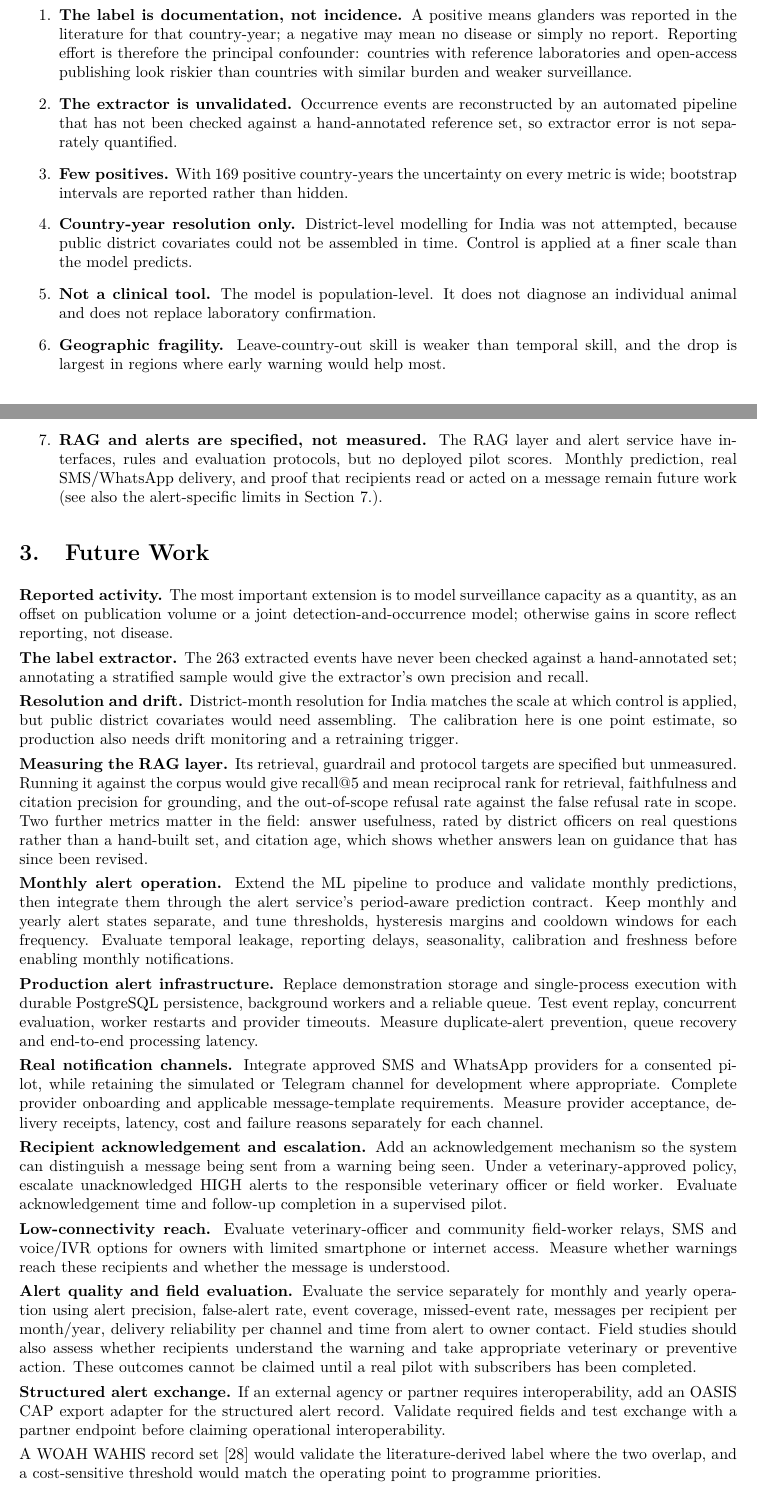
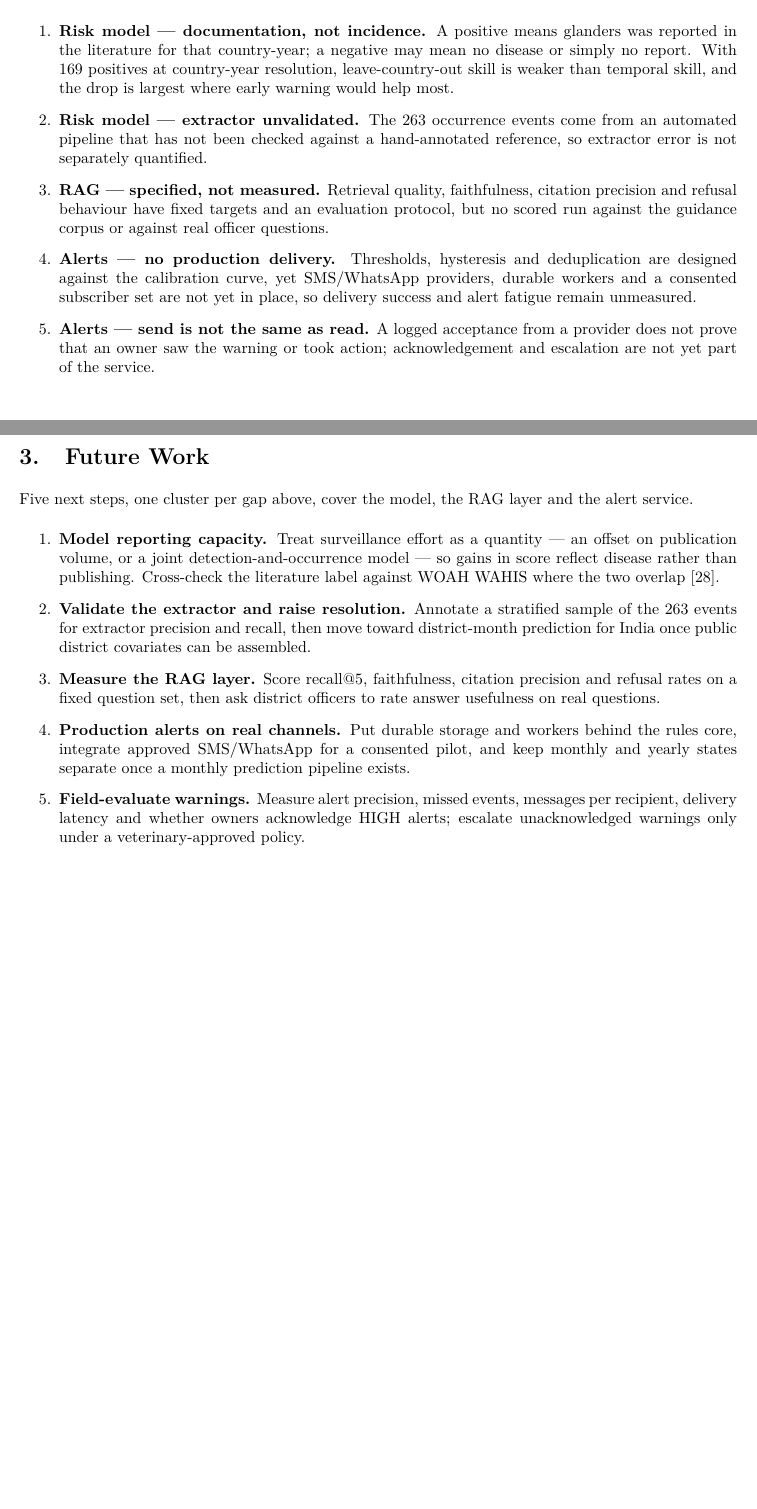
Before and after one commit to YuvrajSingh-mist/glandersWatch, a LaTeX thesis (GlandersWatch_Final_v2.tex): two parts of pages 35 and 36 of 38, joined at a grey line, cut so that both start at the same text, the shorter picture padded with empty space. Compiled offline with pdfLaTeX.

Commit message:
Tighten limitations and future work to five items each
Balance platform limits across model, RAG and alerts, and keep only the
highest-priority next steps for each component.

```diff
--- a/GlandersWatch_Final_v2.tex
+++ b/GlandersWatch_Final_v2.tex
@@ -1390,68 +1388,50 @@ record. It predicts where glanders will be documented, not where it is.
 \section{Limitations}
 \label{sec:limitations}
 
-The following limits apply to every headline number in this report.
+Five limits cut across the platform; each is stated once and held for every claim that follows.
 
 \begin{enumerate}
-  \item \textbf{The label is documentation, not incidence.} A positive means glanders was reported in
-        the literature for that country-year; a negative may mean no disease or simply no report.
-        Reporting effort is therefore the principal confounder: countries with reference laboratories
-        and open-access publishing look riskier than countries with similar burden and weaker
-        surveillance.
-  \item \textbf{The extractor is unvalidated.} Occurrence events are reconstructed by an automated
-        pipeline that has not been checked against a hand-annotated reference set, so extractor error
-        is not separately quantified.
-  \item \textbf{Few positives.} With 169 positive country-years the uncertainty on every metric is
-        wide; bootstrap intervals are reported rather than hidden.
-  \item \textbf{Country-year resolution only.} District-level modelling for India was not attempted,
-        because public district covariates could not be assembled in time. Control is applied at a
-        finer scale than the model predicts.
-  \item \textbf{Not a clinical tool.} The model is population-level. It does not diagnose an
-        individual animal and does not replace laboratory confirmation.
-  \item \textbf{Geographic fragility.} Leave-country-out skill is weaker than temporal skill, and the
-        drop is largest in regions where early warning would help most.
-  \item \textbf{RAG and alerts are specified, not measured.} The RAG layer and alert service have
-        interfaces, rules and evaluation protocols, but no deployed pilot scores. Monthly
-        prediction, real SMS/WhatsApp delivery, and proof that recipients read or acted on a message
-        remain future work (see also the alert-specific limits in Section~\ref{ch:alerts}).
+  \item \textbf{Risk model --- documentation, not incidence.} A positive means glanders was reported
+        in the literature for that country-year; a negative may mean no disease or simply no report.
+        With 169 positives at country-year resolution, leave-country-out skill is weaker than
+        temporal skill, and the drop is largest where early warning would help most.
+  \item \textbf{Risk model --- extractor unvalidated.} The 263 occurrence events come from an
+        automated pipeline that has not been checked against a hand-annotated reference, so
+        extractor error is not separately quantified.
+  \item \textbf{RAG --- specified, not measured.} Retrieval quality, faithfulness, citation
+        precision and refusal behaviour have fixed targets and an evaluation protocol, but no scored
+        run against the guidance corpus or against real officer questions.
+  \item \textbf{Alerts --- no production delivery.} Thresholds, hysteresis and deduplication are
+        designed against the calibration curve, yet SMS/WhatsApp providers, durable workers and a
+        consented subscriber set are not yet in place, so delivery success and alert fatigue remain
+        unmeasured.
+  \item \textbf{Alerts --- send is not the same as read.} A logged acceptance from a provider does
+        not prove that an owner saw the warning or took action; acknowledgement and escalation are
+        not yet part of the service.
 \end{enumerate}
 
 \section{Future Work}
 
-\textbf{Reported activity.} The most important extension is to model surveillance capacity as a
-quantity, as an offset on publication volume or a joint detection-and-occurrence model; otherwise gains in score reflect reporting, not disease.
+Five next steps, one cluster per gap above, cover the model, the RAG layer and the alert service.
 
-\textbf{The label extractor.} The 263 extracted events have never been checked against a
-hand-annotated set; annotating a stratified sample would give the extractor's own precision and
-recall.
-
-\textbf{Resolution and drift.} District-month resolution for India matches the scale at which
-control is applied, but public district covariates would need assembling. The calibration here is one
-point estimate, so production also needs drift monitoring and a retraining trigger.
-
-\textbf{Measuring the RAG layer.} Its retrieval, guardrail and protocol targets are specified but
-unmeasured. Running it against the corpus would give recall@5 and mean reciprocal rank for
-retrieval, faithfulness and citation precision for grounding, and the out-of-scope refusal rate
-against the false refusal rate in scope. Two further metrics matter in the field: answer usefulness,
-rated by district officers on real questions rather than a hand-built set, and citation age, which
-shows whether answers lean on guidance that has since been revised.
-
-\textbf{Monthly alert operation.} Extend the ML pipeline to produce and validate monthly predictions, then integrate them through the alert service's period-aware prediction contract. Keep monthly and yearly alert states separate, and tune thresholds, hysteresis margins and cooldown windows for each frequency. Evaluate temporal leakage, reporting delays, seasonality, calibration and freshness before enabling monthly notifications.
-
-\textbf{Production alert infrastructure.} Replace demonstration storage and single-process execution with durable PostgreSQL persistence, background workers and a reliable queue. Test event replay, concurrent evaluation, worker restarts and provider timeouts. Measure duplicate-alert prevention, queue recovery and end-to-end processing latency.
-
-\textbf{Real notification channels.} Integrate approved SMS and WhatsApp providers for a consented pilot, while retaining the simulated or Telegram channel for development where appropriate. Complete provider onboarding and applicable message-template requirements. Measure provider acceptance, delivery receipts, latency, cost and failure reasons separately for each channel.
-
-\textbf{Recipient acknowledgement and escalation.} Add an acknowledgement mechanism so the system can distinguish a message being sent from a warning being seen. Under a veterinary-approved policy, escalate unacknowledged HIGH alerts to the responsible veterinary officer or field worker. Evaluate acknowledgement time and follow-up completion in a supervised pilot.
-
-\textbf{Low-connectivity reach.} Evaluate veterinary-officer and community field-worker relays, SMS and voice/IVR options for owners with limited smartphone or internet access. Measure whether warnings reach these recipients and whether the message is understood.
-
-\textbf{Alert quality and field evaluation.} Evaluate the service separately for monthly and yearly operation using alert precision, false-alert rate, event coverage, missed-event rate, messages per recipient per month/year, delivery reliability per channel and time from alert to owner contact. Field studies should also assess whether recipients understand the warning and take appropriate veterinary or preventive action. These outcomes cannot be claimed until a real pilot with subscribers has been completed.
-
-\textbf{Structured alert exchange.} If an external agency or partner requires interoperability, add an OASIS CAP export adapter for the structured alert record. Validate required fields and test exchange with a partner endpoint before claiming operational interoperability.
-
-A WOAH WAHIS record set \cite{wahis} would validate the literature-derived label where the two
-overlap, and a cost-sensitive threshold would match the operating point to programme priorities.
+\begin{enumerate}
+  \item \textbf{Model reporting capacity.} Treat surveillance effort as a quantity --- an offset on
+        publication volume, or a joint detection-and-occurrence model --- so gains in score reflect
+        disease rather than publishing. Cross-check the literature label against WOAH WAHIS where
+        the two overlap \cite{wahis}.
+  \item \textbf{Validate the extractor and raise resolution.} Annotate a stratified sample of the
+        263 events for extractor precision and recall, then move toward district-month prediction for
+        India once public district covariates can be assembled.
+  \item \textbf{Measure the RAG layer.} Score recall@5, faithfulness, citation precision and
+        refusal rates on a fixed question set, then ask district officers to rate answer usefulness
+        on real questions.
+  \item \textbf{Production alerts on real channels.} Put durable storage and workers behind the
+        rules core, integrate approved SMS/WhatsApp for a consented pilot, and keep monthly and
+        yearly states separate once a monthly prediction pipeline exists.
+  \item \textbf{Field-evaluate warnings.} Measure alert precision, missed events, messages per
+        recipient, delivery latency and whether owners acknowledge HIGH alerts; escalate
+        unacknowledged warnings only under a veterinary-approved policy.
+\end{enumerate}
 
 % ============================== REFERENCES ==============================
 \newpage
```
Also changed, not shown: GlandersWatch_Final_v2.pdf, GlandersWatch_Final_v2.tex (4 more changed lines).
